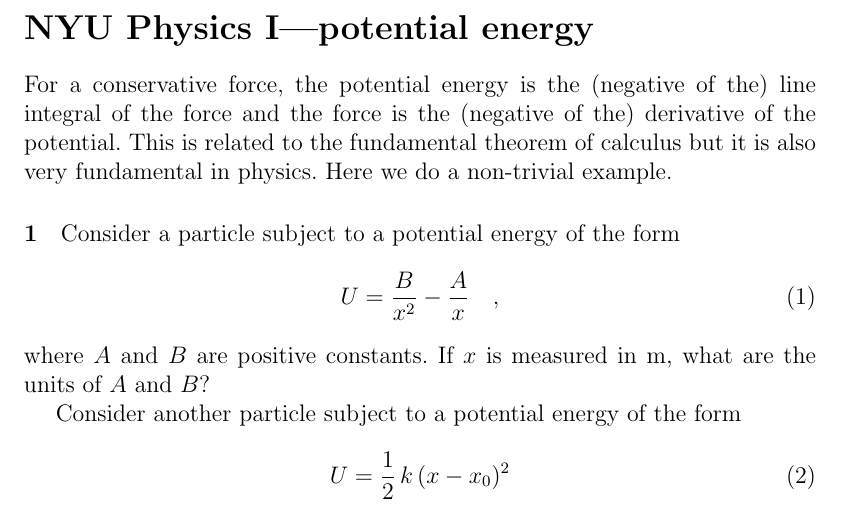
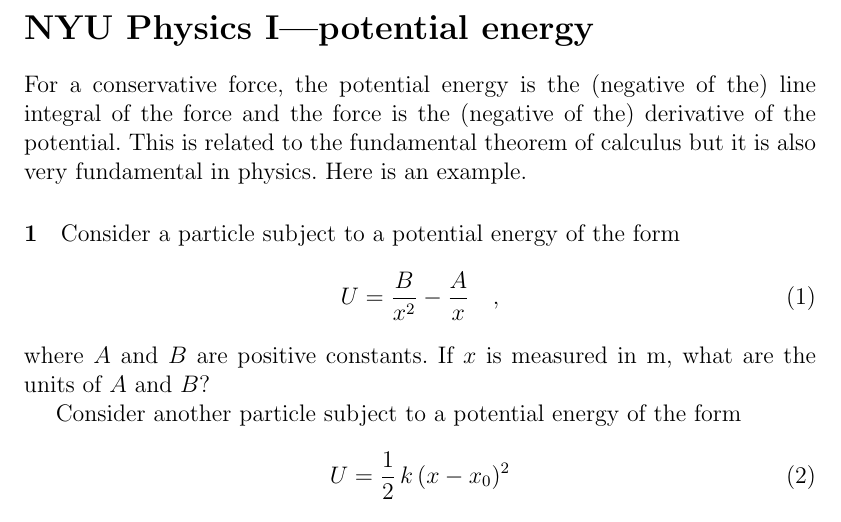
Before and after one commit to davidwhogg/Physics1, a LaTeX document (tex/worksheet_potential.tex): part of the page, cut so that both start at the same text. Compiled offline with pdfLaTeX.

Commit message:
less insulting

```diff
--- a/tex/worksheet_potential.tex
+++ b/tex/worksheet_potential.tex
@@ -8,7 +8,7 @@ For a conservative force, the potential energy is the (negative of
 the) line integral of the force and the force is the (negative of the)
 derivative of the potential.  This is related to the fundamental
 theorem of calculus but it is also very fundamental in physics.  Here
-we do a non-trivial example.
+is an example.
 
 \paragraph{\theproblem}\refstepcounter{problem}%
 Consider a particle subject to a potential energy of the form
```
